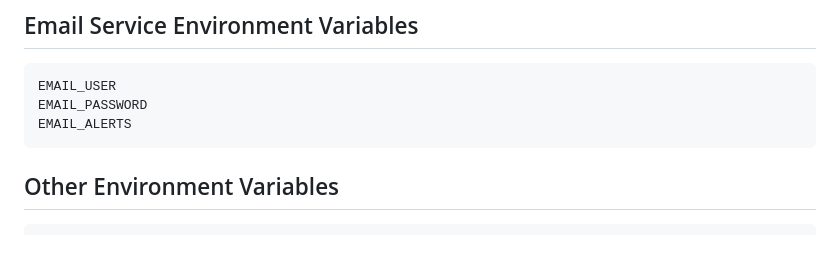
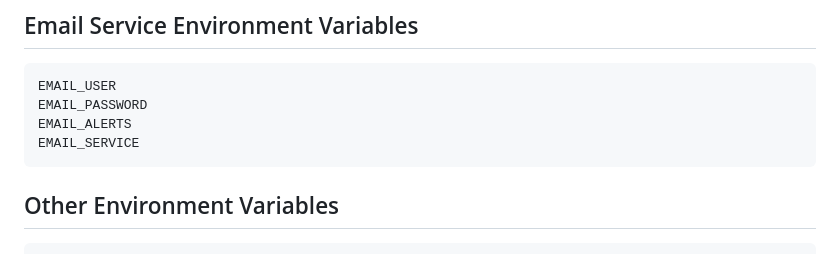
Before and after one commit to Lillious/Node-Webserver, a Markdown page: README.md, the part around the change. Rendered like a GitHub page.

````diff
--- a/README.md
+++ b/README.md
@@ -63,6 +63,7 @@ DATABASE_NAME
 EMAIL_USER
 EMAIL_PASSWORD
 EMAIL_ALERTS
+EMAIL_SERVICE
 ```
 
 ## Other Environment Variables
````
